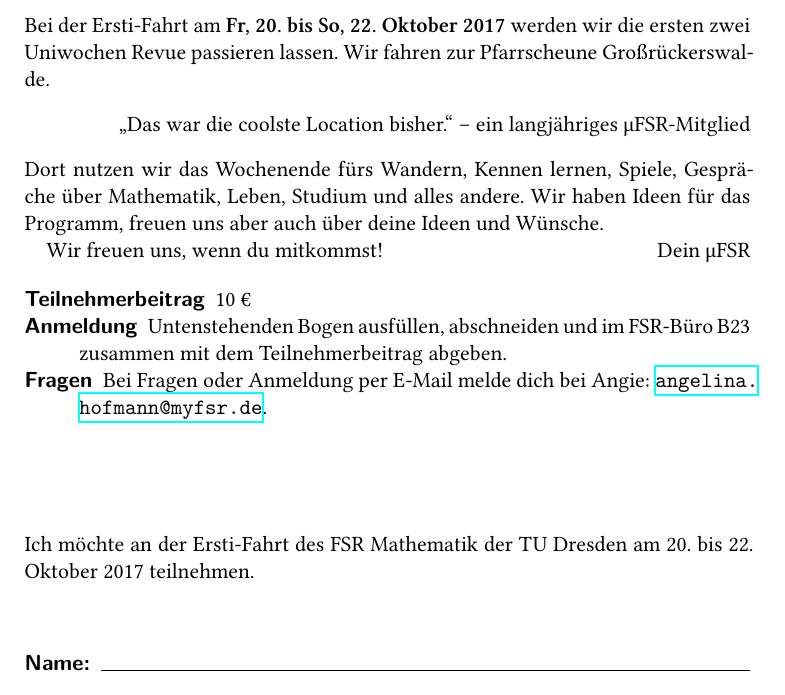
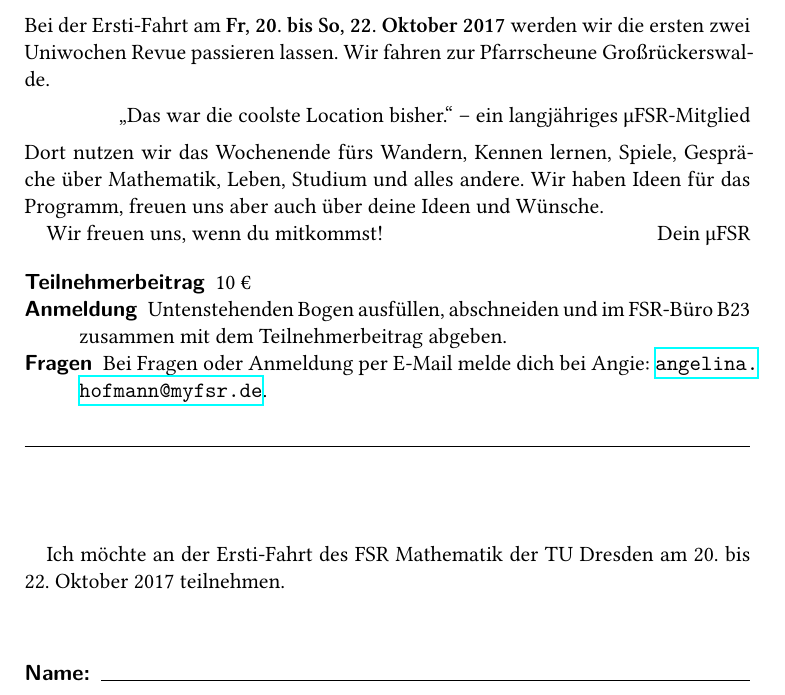
Before and after one commit to myfsr/eseheft, a LaTeX document (eseheft-texte.tex, which reads erstifahrtpage.tex): part of page 16 of 16, cut so that both start at the same text. Compiled offline with XeLaTeX.

Commit message:
Trennlinie ersti-fahrt

```diff
--- a/erstifahrtpage.tex
+++ b/erstifahrtpage.tex
@@ -18,7 +18,10 @@ Wir freuen uns, wenn du mitkommst!
   \item[Anmeldung] Untenstehenden Bogen ausfüllen, abschneiden und im FSR-Büro B23 zusammen mit dem Teilnehmerbeitrag abgeben.
   \item[Fragen] Bei Fragen oder Anmeldung per E-Mail melde dich bei Angie: \href{mailto:angelina.hofmann@myfsr.de}{\nolinkurl{angelina.hofmann@myfsr.de}}.
 \end{description}
-\vspace{5em}
+\vspace{1em}
+\hrulefill
+\vspace{4em}
+
 Ich möchte an der Ersti-Fahrt des FSR Mathematik der TU Dresden am 20.\ bis 22.\ Oktober 2017 teilnehmen.
 \newcommand{\tofillline}[1]{\item[#1:] \hrulefill}
 \begin{description}[itemsep=3em, topsep=3em]
```
